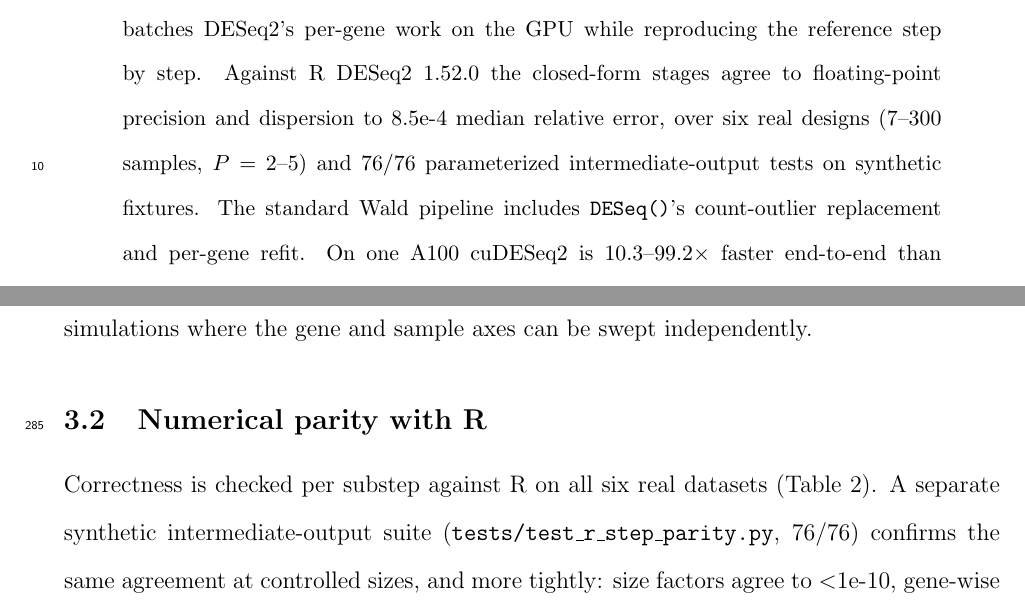
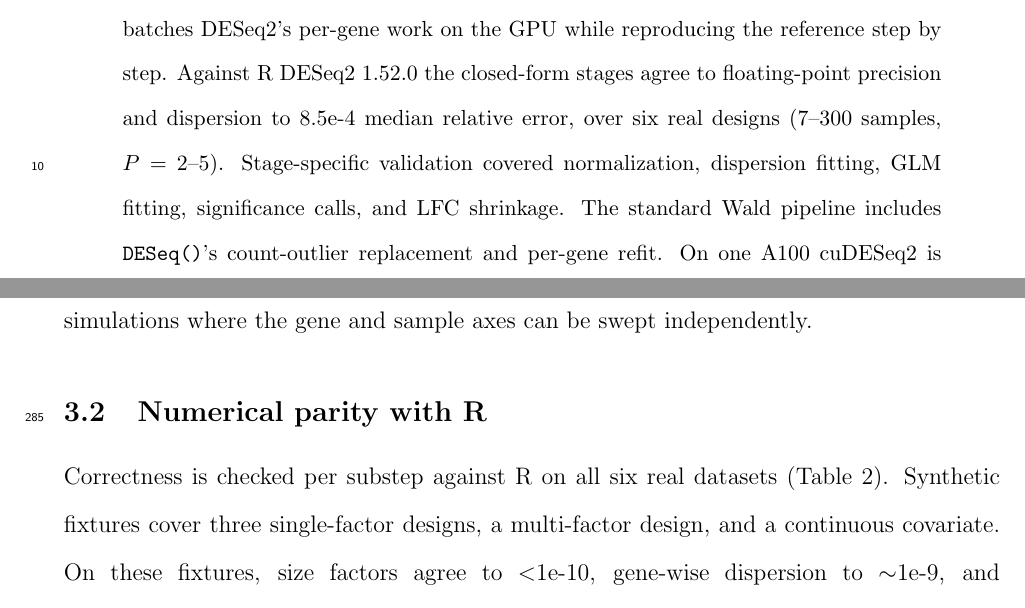
Before and after one commit to synthesizebio/gpu_deseq, a LaTeX paper (paper/main.tex): two parts of pages 1 and 12 of 32, joined at a grey line, cut so that both start at the same text. Compiled offline with pdfLaTeX.

Commit message:
Report stage-specific validation instead of test count

```diff
--- a/paper/main.tex
+++ b/paper/main.tex
@@ -87,8 +87,9 @@ therefore dominate evaluations of gene-expression models.\\[3pt]
 that batches DESeq2's per-gene work on the GPU while reproducing the reference
 step by step. Against R~DESeq2~1.52.0 the closed-form stages agree to
 floating-point precision and dispersion to \fact{8.5e-4} median relative error,
-over six real designs (7--300 samples, $P=2$--$5$) and \fact{76/76
-parameterized intermediate-output tests} on synthetic fixtures. The standard Wald pipeline includes
+over six real designs (7--300 samples, $P=2$--$5$). Stage-specific validation
+covered normalization, dispersion fitting, GLM fitting, significance calls, and
+LFC shrinkage. The standard Wald pipeline includes
 \texttt{DESeq()}'s count-outlier replacement and per-gene refit. On one A100
 \cudeseq{} is \fact{10.3--99.2$\times$} faster end-to-end than
 single-threaded R across the six designs.\\[3pt]
@@ -544,11 +545,10 @@ simulations where the gene and sample axes can be swept independently.
 \label{sec:parity}
 \begin{sloppypar}
 Correctness is checked per substep against R on all six real datasets
-(Table~\ref{tab:parity}). A separate synthetic
-intermediate-output suite (\texttt{tests/test\_r\_step\_parity.py}, 76/76) confirms the
-same agreement at controlled sizes, and more tightly: size factors agree to
-$<$1e-10, gene-wise dispersion to $\sim$1e-9, and MAP dispersion, $\beta$, $\mu$,
-the Hessian and Wald SEs to $\sim$1e-6 relative. A further suite
+(Table~\ref{tab:parity}). Synthetic fixtures cover three single-factor designs,
+a multi-factor design, and a continuous covariate. On these fixtures, size
+factors agree to $<$1e-10, gene-wise dispersion to $\sim$1e-9, and MAP
+dispersion, $\beta$, $\mu$, the Hessian and Wald SEs to $\sim$1e-6 relative. A further suite
 (\texttt{tests/test\_triton\_dispersion.py}) pins the fused kernel against the
 eager path once per covered $P$, the axis along which its specialized arms
 (Sec.~\ref{sec:triton}) could diverge without any other test noticing.
```
Also changed, not shown: paper/main.pdf.
